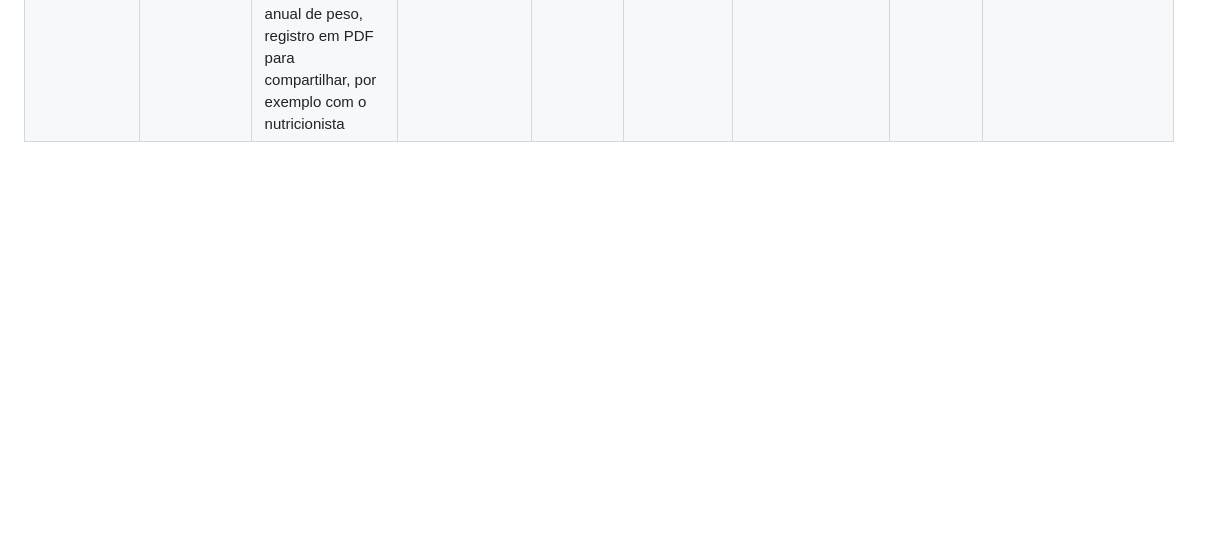
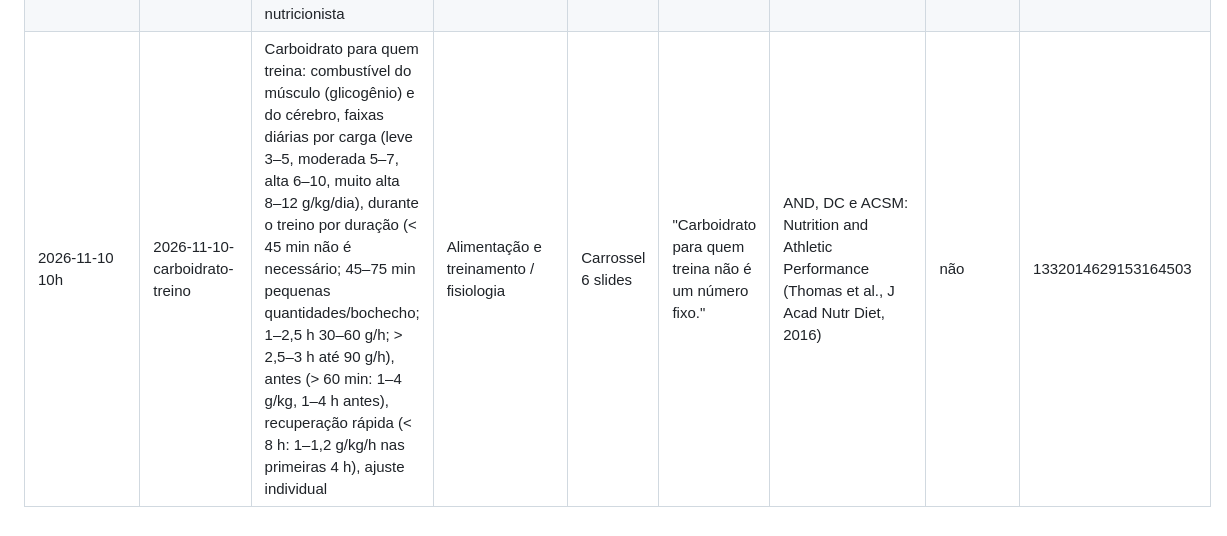
Before and after one commit to naptfit/naptfit-posts, a Markdown page: historico.md, the part around the change. Rendered like a GitHub page; blank space fills up the shorter version.

Commit message:
Histórico: post 10/11 agendado
Co-Authored-By: Claude Opus 5.5 <noreply@anthropic.com>
Claude-Session: https://claude.ai/code/session_01U8PX4ZQ6GaAKaJ5C3Kj9uQ

```diff
--- a/historico.md
+++ b/historico.md
@@ -29,3 +29,4 @@ e para contar o limite do plano gratuito do Metricool (máx. 20 posts por mês).
 | 2026-11-04 10h | 2026-11-04-arroz-feijao-aminoacidos | Arroz com feijão e aminoácidos: 9 essenciais, cereais com menos lisina x leguminosas com menos sulfurados, complementação ao longo do dia (intervalo em torno de 3 h), mistura tradicional no Guia, quase 1/4 da alimentação (POF 2008–2009), ultraprocessados com 2 a 5 vezes a densidade energética da mistura | Fisiologia / composição nutricional | Carrossel 6 slides | "O feijão compensa o arroz. E o arroz compensa o feijão." | Ministério da Saúde: Guia Alimentar (2014), cap. 2 e 3; Hertzler et al. (Nutrients, 2020); MedlinePlus/NIH (Amino acids) | não | 5874796108749753388 |
 | 2026-11-05 10h | 2026-11-05-marmita-sexta-freezer | Marmitas da semana: prazo na geladeira (3 a 4 dias USDA x até 5 dias Anvisa em serviços de alimentação, a 4 °C ou menos), divisão geladeira/freezer para quem cozinha no domingo, refrigerar em até 2 h (1 h acima de 32 °C), recipientes rasos, comida quente pode ir direto, reaquecer a 74 °C, pontos frios do micro-ondas, cheiro não é teste | Organização alimentar / dicas práticas | Carrossel 6 slides | "A marmita de sexta começa no freezer." | USDA/FSIS (Leftovers and Food Safety; Keep Food Safe! Food Safety Basics); Anvisa (RDC 216/2004; Cartilha sobre Boas Práticas para Serviços de Alimentação) | não | -6657876186069185495 |
 | 2026-11-06 10h | 2026-11-06-relatorios-rotina | Relatórios do NaptFit (premium): consistência semanal e mensal, refeições por dia, hidratação, treinos, sono e peso, gráfico anual de peso, registro em PDF para compartilhar, por exemplo com o nutricionista | Funcionamento do NaptFit | Carrossel 7 slides | "Um dia não conta a história da sua rotina." | funcionalidades.md (lista de 06/10/2026) | sim | 5428192261187980016 |
+| 2026-11-10 10h | 2026-11-10-carboidrato-treino | Carboidrato para quem treina: combustível do músculo (glicogênio) e do cérebro, faixas diárias por carga (leve 3–5, moderada 5–7, alta 6–10, muito alta 8–12 g/kg/dia), durante o treino por duração (< 45 min não é necessário; 45–75 min pequenas quantidades/bochecho; 1–2,5 h 30–60 g/h; > 2,5–3 h até 90 g/h), antes (> 60 min: 1–4 g/kg, 1–4 h antes), recuperação rápida (< 8 h: 1–1,2 g/kg/h nas primeiras 4 h), ajuste individual | Alimentação e treinamento / fisiologia | Carrossel 6 slides | "Carboidrato para quem treina não é um número fixo." | AND, DC e ACSM: Nutrition and Athletic Performance (Thomas et al., J Acad Nutr Diet, 2016) | não | 1332014629153164503 |
```
